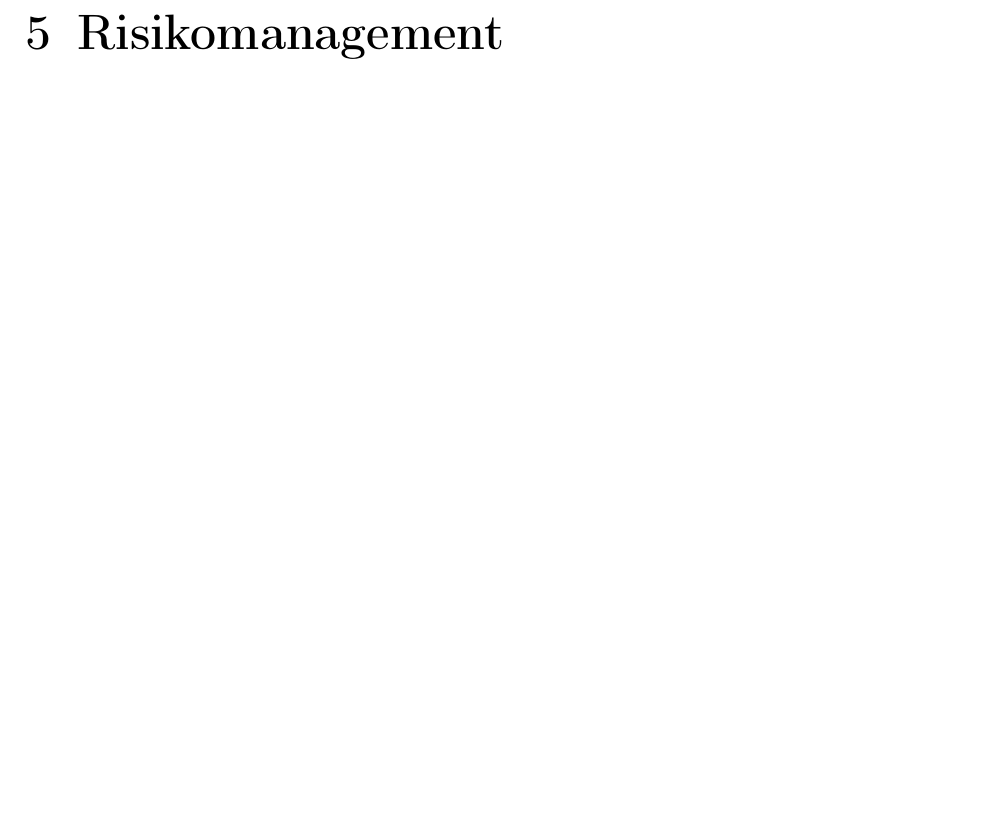
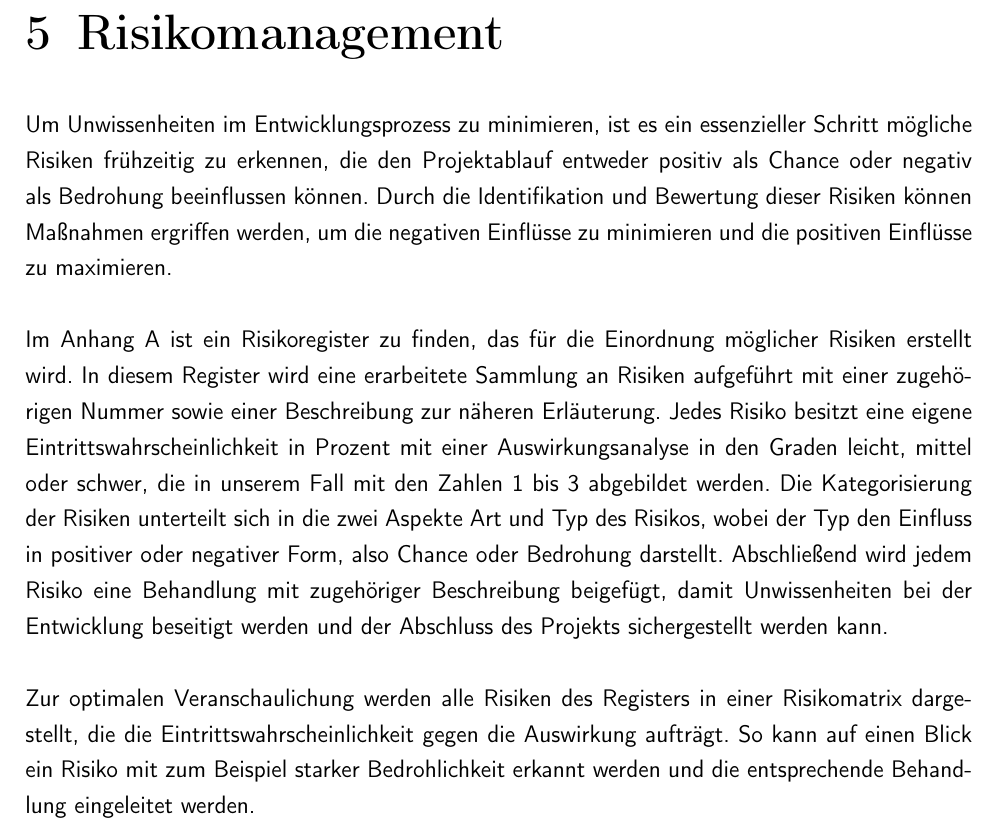
Before and after one commit to theoleuthardt/GrowGreenPaper, a LaTeX book (main.tex, which reads kapitel/05risikomanagement.tex): part of page 13 of 28, cut so that both start at the same text, the shorter picture padded with empty space. Compiled offline with pdfLaTeX.

Commit message:
Risikomanagement Text done

```diff
--- a/kapitel/05risikomanagement.tex
+++ b/kapitel/05risikomanagement.tex
@@ -1 +1,20 @@
-\chapter{Risikomanagement}\label{sec:risikomanagement}
+\chapter{Risikomanagement}\label{ch:risikomanagement}
+Um Unwissenheiten im Entwicklungsprozess zu minimieren, ist es ein essenzieller Schritt mögliche Risiken frühzeitig
+zu erkennen, die den Projektablauf entweder positiv als Chance oder negativ als Bedrohung beeinflussen können.
+Durch die Identifikation und Bewertung dieser Risiken können Maßnahmen ergriffen werden, um die negativen
+Einflüsse zu minimieren und die positiven Einflüsse zu maximieren. \\
+\newline
+Im Anhang A ist ein Risikoregister zu finden, das für die Einordnung möglicher Risiken erstellt wird.
+In diesem Register wird eine erarbeitete Sammlung an Risiken aufgeführt mit einer zugehörigen Nummer sowie einer
+Beschreibung zur näheren Erläuterung.
+Jedes Risiko besitzt eine eigene Eintrittswahrscheinlichkeit in Prozent mit einer Auswirkungsanalyse in den Graden
+leicht, mittel oder schwer, die in unserem Fall mit den Zahlen 1 bis 3 abgebildet werden.
+Die Kategorisierung der Risiken unterteilt sich in die zwei Aspekte Art und Typ des Risikos, wobei der Typ den Einfluss
+in positiver oder negativer Form, also Chance oder Bedrohung darstellt.
+Abschließend wird jedem Risiko eine Behandlung mit zugehöriger Beschreibung beigefügt, damit Unwissenheiten bei der
+Entwicklung beseitigt werden und der Abschluss des Projekts sichergestellt werden kann. \\
+\newline
+Zur optimalen Veranschaulichung werden alle Risiken des Registers in einer Risikomatrix dargestellt, die die
+Eintrittswahrscheinlichkeit gegen die Auswirkung aufträgt.
+So kann auf einen Blick ein Risiko mit zum Beispiel starker Bedrohlichkeit erkannt werden und die entsprechende
+Behandlung eingeleitet werden. \\
```
